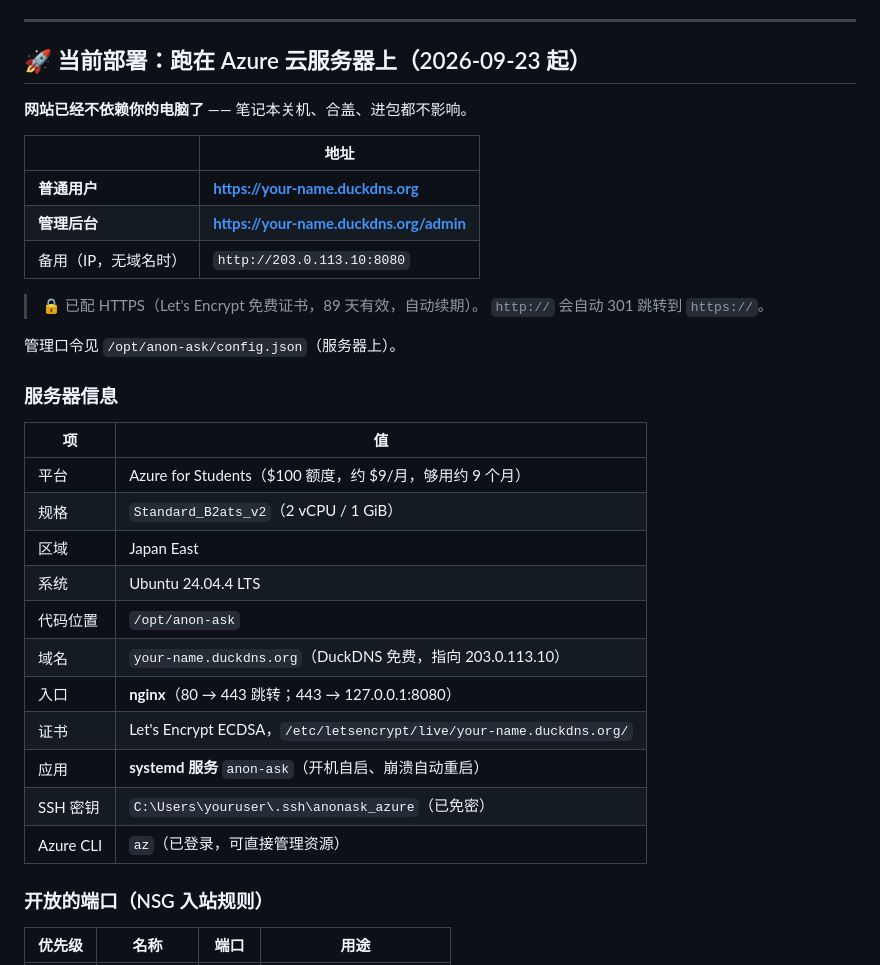
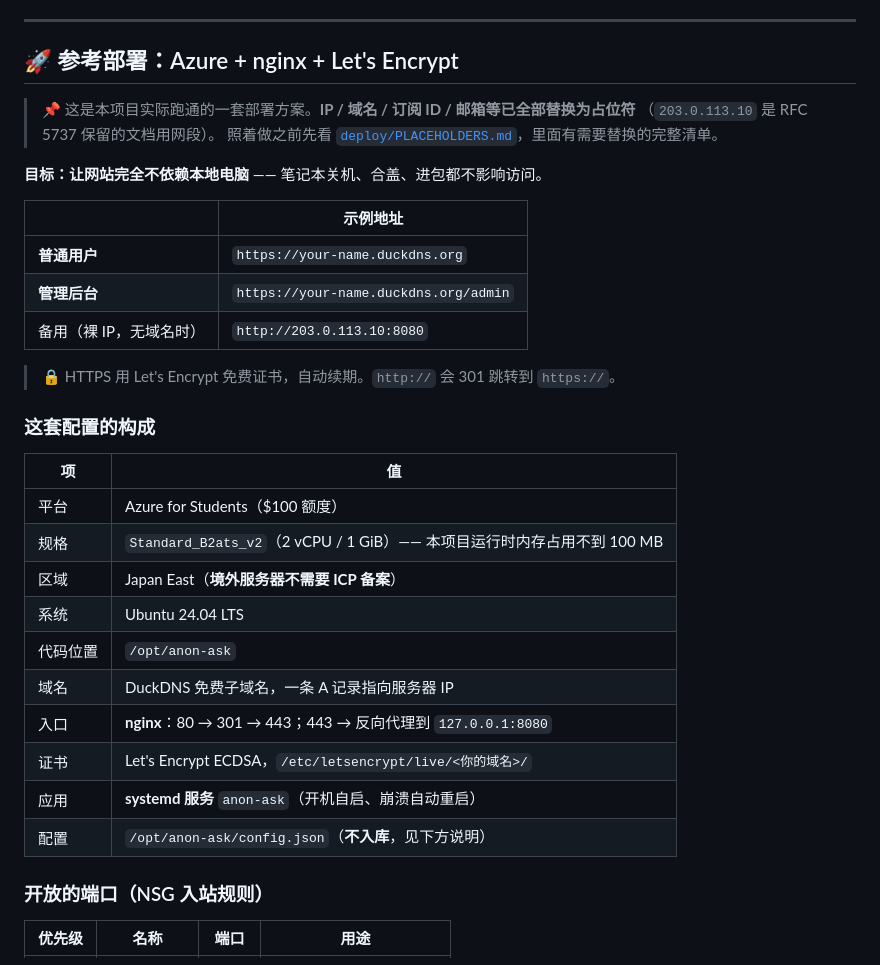
Before and after one commit to Richard1037/anon-ask, a Markdown page: README.md, the part around the change. GitHub-like rendering.

Commit message:
docs: 把「当前部署」改成「参考部署示例」，并指向占位符说明

```diff
--- a/README.md
+++ b/README.md
@@ -9,36 +9,36 @@
 
 ---
 
-## 🚀 当前部署：跑在 Azure 云服务器上（2026-09-23 起）
+## 🚀 参考部署：Azure + nginx + Let's Encrypt
 
-**网站已经不依赖你的电脑了** —— 笔记本关机、合盖、进包都不影响。
+> 📌 这是本项目实际跑通的一套部署方案。**IP / 域名 / 订阅 ID / 邮箱等已全部替换为占位符**
+> （`203.0.113.10` 是 RFC 5737 保留的文档用网段）。
+> 照着做之前先看 [`deploy/PLACEHOLDERS.md`](deploy/PLACEHOLDERS.md)，里面有需要替换的完整清单。
 
-| | 地址 |
+**目标：让网站完全不依赖本地电脑** —— 笔记本关机、合盖、进包都不影响访问。
+
+| | 示例地址 |
 |---|---|
-| **普通用户** | **https://your-name.duckdns.org** |
-| **管理后台** | **https://your-name.duckdns.org/admin** |
-| 备用（IP，无域名时） | `http://203.0.113.10:8080` |
+| **普通用户** | `https://your-name.duckdns.org` |
+| **管理后台** | `https://your-name.duckdns.org/admin` |
+| 备用（裸 IP，无域名时） | `http://203.0.113.10:8080` |
 
-> 🔒 已配 HTTPS（Let's Encrypt 免费证书，89 天有效，自动续期）。
-> `http://` 会自动 301 跳转到 `https://`。
+> 🔒 HTTPS 用 Let's Encrypt 免费证书，自动续期。`http://` 会 301 跳转到 `https://`。
 
-管理口令见 `/opt/anon-ask/config.json`（服务器上）。
-
-### 服务器信息
+### 这套配置的构成
 
 | 项 | 值 |
 |---|---|
-| 平台 | Azure for Students（$100 额度，约 $9/月，够用约 9 个月） |
-| 规格 | `Standard_B2ats_v2`（2 vCPU / 1 GiB） |
-| 区域 | Japan East |
-| 系统 | Ubuntu 24.04.4 LTS |
+| 平台 | Azure for Students（$100 额度） |
+| 规格 | `Standard_B2ats_v2`（2 vCPU / 1 GiB）—— 本项目运行时内存占用不到 100 MB |
+| 区域 | Japan East（**境外服务器不需要 ICP 备案**） |
+| 系统 | Ubuntu 24.04 LTS |
 | 代码位置 | `/opt/anon-ask` |
-| 域名 | `your-name.duckdns.org`（DuckDNS 免费，指向 203.0.113.10） |
-| 入口 | **nginx**（80 → 443 跳转；443 → 127.0.0.1:8080） |
-| 证书 | Let's Encrypt ECDSA，`/etc/letsencrypt/live/your-name.duckdns.org/` |
+| 域名 | DuckDNS 免费子域名，一条 A 记录指向服务器 IP |
+| 入口 | **nginx**：80 → 301 → 443；443 → 反向代理到 `127.0.0.1:8080` |
+| 证书 | Let's Encrypt ECDSA，`/etc/letsencrypt/live/<你的域名>/` |
 | 应用 | **systemd 服务** `anon-ask`（开机自启、崩溃自动重启） |
-| SSH 密钥 | `C:\Users\youruser\.ssh\anonask_azure`（已免密） |
-| Azure CLI | `az`（已登录，可直接管理资源） |
+| 配置 | `/opt/anon-ask/config.json`（**不入库**，见下方说明） |
 
 ### 开放的端口（NSG 入站规则）
 
```
